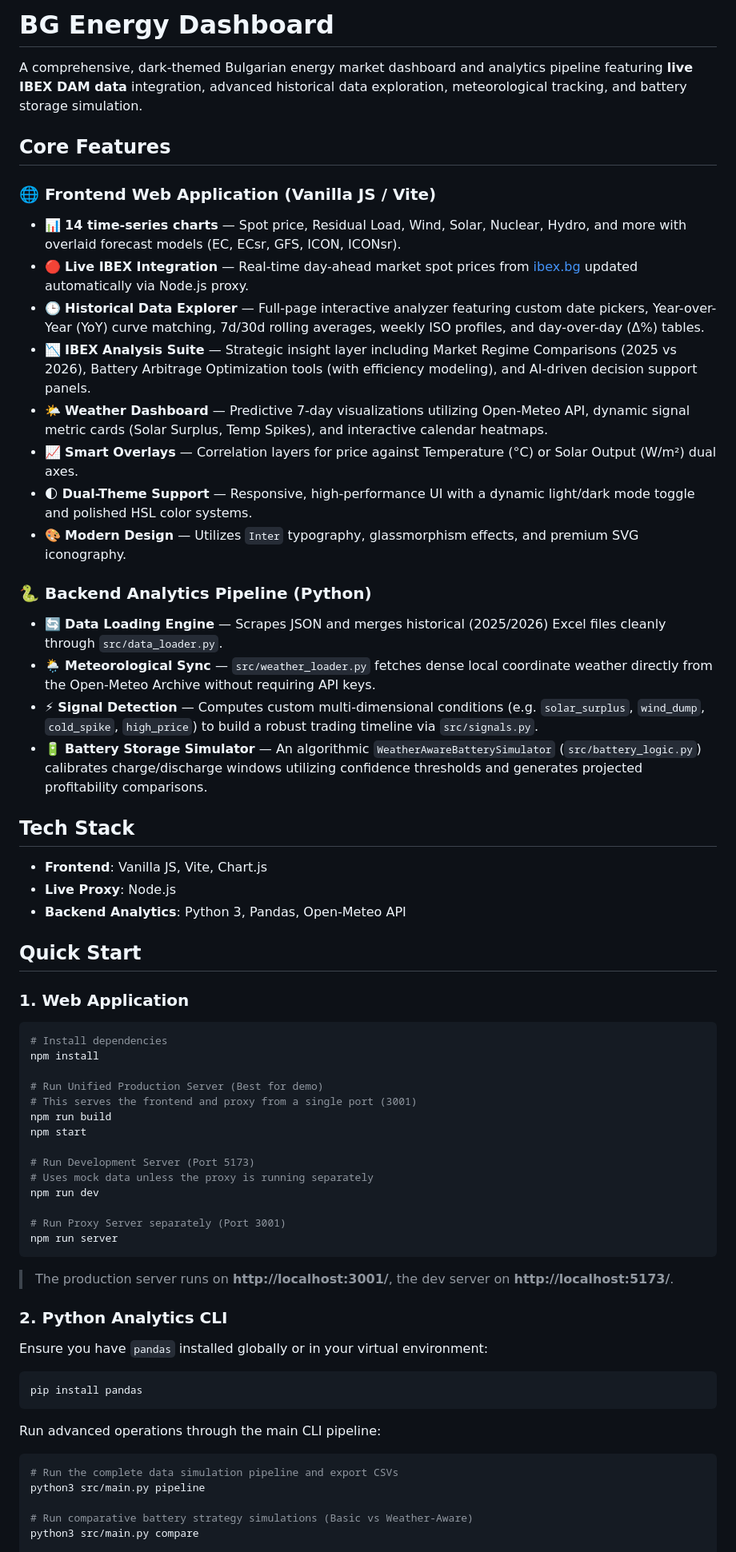
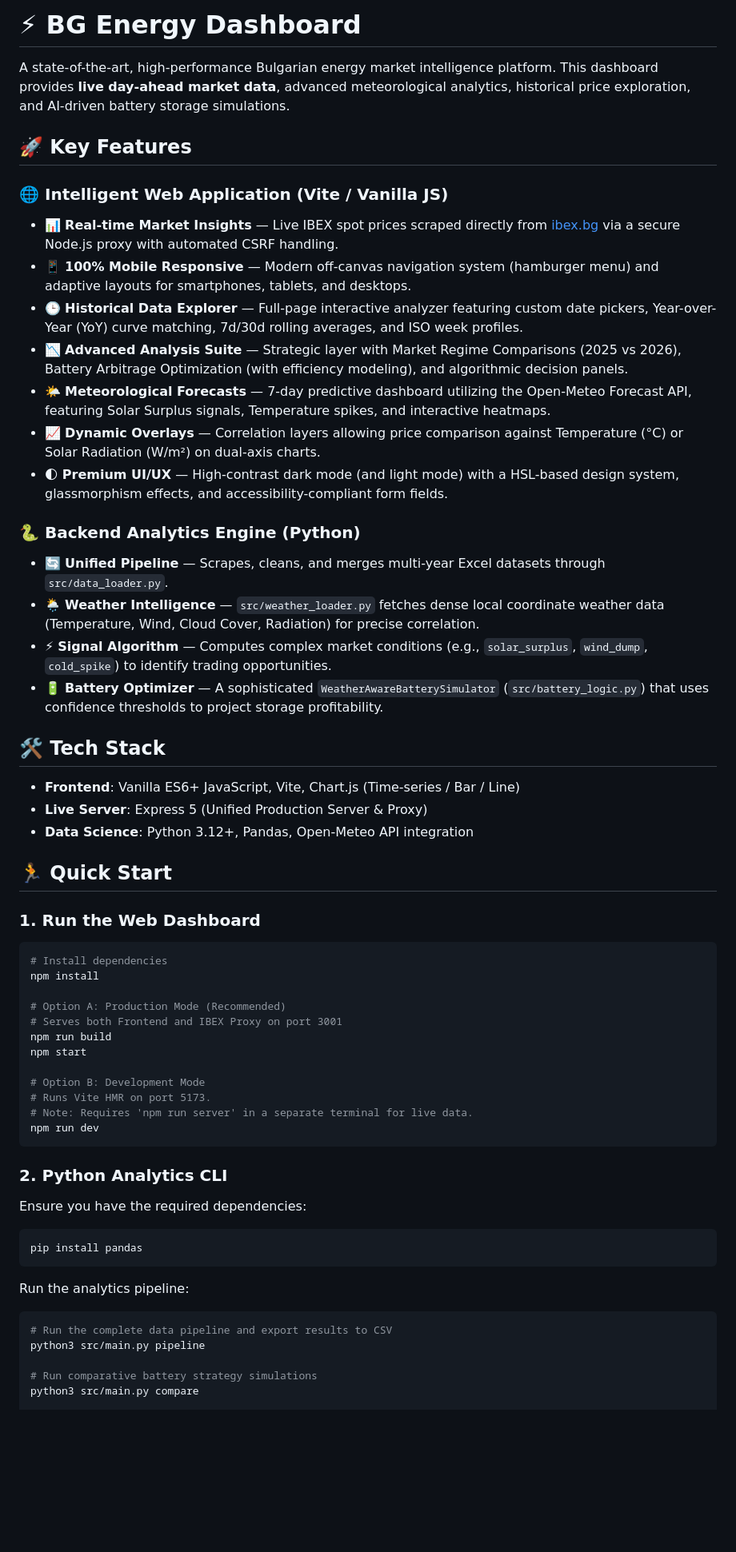
Before and after one commit to kris15kirov/bg-energy-dashboard, a Markdown page: README.md, the part around one of its changes. Shown at 80% size. Rendered like a GitHub page; blank space fills up the shorter version.

Commit message:
docs: update README with latest feature set and architecture details

````diff
--- a/README.md
+++ b/README.md
@@ -1,63 +1,59 @@
-# BG Energy Dashboard
+# ⚡ BG Energy Dashboard
 
-A comprehensive, dark-themed Bulgarian energy market dashboard and analytics pipeline featuring **live IBEX DAM data** integration, advanced historical data exploration, meteorological tracking, and battery storage simulation.
+A state-of-the-art, high-performance Bulgarian energy market intelligence platform. This dashboard provides **live day-ahead market data**, advanced meteorological analytics, historical price exploration, and AI-driven battery storage simulations.
 
-## Core Features
+## 🚀 Key Features
 
-### 🌐 Frontend Web Application (Vanilla JS / Vite)
-- 📊 **14 time-series charts** — Spot price, Residual Load, Wind, Solar, Nuclear, Hydro, and more with overlaid forecast models (EC, ECsr, GFS, ICON, ICONsr).
-- 🔴 **Live IBEX Integration** — Real-time day-ahead market spot prices from [ibex.bg](https://ibex.bg) updated automatically via Node.js proxy.
-- 🕒 **Historical Data Explorer** — Full-page interactive analyzer featuring custom date pickers, Year-over-Year (YoY) curve matching, 7d/30d rolling averages, weekly ISO profiles, and day-over-day (Δ%) tables.
-- 📉 **IBEX Analysis Suite** — Strategic insight layer including Market Regime Comparisons (2025 vs 2026), Battery Arbitrage Optimization tools (with efficiency modeling), and AI-driven decision support panels.
-- 🌤️ **Weather Dashboard** — Predictive 7-day visualizations utilizing Open-Meteo API, dynamic signal metric cards (Solar Surplus, Temp Spikes), and interactive calendar heatmaps.
-- 📈 **Smart Overlays** — Correlation layers for price against Temperature (°C) or Solar Output (W/m²) dual axes.
-- 🌓 **Dual-Theme Support** — Responsive, high-performance UI with a dynamic light/dark mode toggle and polished HSL color systems.
-- 🎨 **Modern Design** — Utilizes `Inter` typography, glassmorphism effects, and premium SVG iconography.
+### 🌐 Intelligent Web Application (Vite / Vanilla JS)
+- 📊 **Real-time Market Insights** — Live IBEX spot prices scraped directly from [ibex.bg](https://ibex.bg) via a secure Node.js proxy with automated CSRF handling.
+- 📱 **100% Mobile Responsive** — Modern off-canvas navigation system (hamburger menu) and adaptive layouts for smartphones, tablets, and desktops.
+- 🕒 **Historical Data Explorer** — Full-page interactive analyzer featuring custom date pickers, Year-over-Year (YoY) curve matching, 7d/30d rolling averages, and ISO week profiles.
+- 📉 **Advanced Analysis Suite** — Strategic layer with Market Regime Comparisons (2025 vs 2026), Battery Arbitrage Optimization (with efficiency modeling), and algorithmic decision panels.
+- 🌤️ **Meteorological Forecasts** — 7-day predictive dashboard utilizing the Open-Meteo Forecast API, featuring Solar Surplus signals, Temperature spikes, and interactive heatmaps.
+- 📈 **Dynamic Overlays** — Correlation layers allowing price comparison against Temperature (°C) or Solar Radiation (W/m²) on dual-axis charts.
+- 🌓 **Premium UI/UX** — High-contrast dark mode (and light mode) with a HSL-based design system, glassmorphism effects, and accessibility-compliant form fields.
 
-### 🐍 Backend Analytics Pipeline (Python)
-- 🔄 **Data Loading Engine** — Scrapes JSON and merges historical (2025/2026) Excel files cleanly through `src/data_loader.py`.
-- 🌦️ **Meteorological Sync** — `src/weather_loader.py` fetches dense local coordinate weather directly from the Open-Meteo Archive without requiring API keys.
-- ⚡ **Signal Detection** — Computes custom multi-dimensional conditions (e.g. `solar_surplus`, `wind_dump`, `cold_spike`, `high_price`) to build a robust trading timeline via `src/signals.py`.
-- 🔋 **Battery Storage Simulator** — An algorithmic `WeatherAwareBatterySimulator` (`src/battery_logic.py`) calibrates charge/discharge windows utilizing confidence thresholds and generates projected profitability comparisons.
+### 🐍 Backend Analytics Engine (Python)
+- 🔄 **Unified Pipeline** — Scrapes, cleans, and merges multi-year Excel datasets through `src/data_loader.py`.
+- 🌦️ **Weather Intelligence** — `src/weather_loader.py` fetches dense local coordinate weather data (Temperature, Wind, Cloud Cover, Radiation) for precise correlation.
+- ⚡ **Signal Algorithm** — Computes complex market conditions (e.g., `solar_surplus`, `wind_dump`, `cold_spike`) to identify trading opportunities.
+- 🔋 **Battery Optimizer** — A sophisticated `WeatherAwareBatterySimulator` (`src/battery_logic.py`) that uses confidence thresholds to project storage profitability.
 
-## Tech Stack
+## 🛠️ Tech Stack
 
-- **Frontend**: Vanilla JS, Vite, Chart.js
-- **Live Proxy**: Node.js
-- **Backend Analytics**: Python 3, Pandas, Open-Meteo API
+- **Frontend**: Vanilla ES6+ JavaScript, Vite, Chart.js (Time-series / Bar / Line)
+- **Live Server**: Express 5 (Unified Production Server & Proxy)
+- **Data Science**: Python 3.12+, Pandas, Open-Meteo API integration
 
-## Quick Start
+## 🏃 Quick Start
 
-### 1. Web Application
+### 1. Run the Web Dashboard
 ```bash
 # Install dependencies
 npm install
 
-# Run Unified Production Server (Best for demo)
-# This serves the frontend and proxy from a single port (3001)
+# Option A: Production Mode (Recommended)
+# Serves both Frontend and IBEX Proxy on port 3001
 npm run build
 npm start
 
-# Run Development Server (Port 5173)
-# Uses mock data unless the proxy is running separately
+# Option B: Development Mode
+# Runs Vite HMR on port 5173.
+# Note: Requires 'npm run server' in a separate terminal for live data.
 npm run dev
-
-# Run Proxy Server separately (Port 3001)
-npm run server
 ```
-> The production server runs on **http://localhost:3001/**, the dev server on **http://localhost:5173/**.
 
 ### 2. Python Analytics CLI
-Ensure you have `pandas` installed globally or in your virtual environment:
+Ensure you have the required dependencies:
 ```bash
 pip install pandas
 ```
 
-Run advanced operations through the main CLI pipeline:
+Run the analytics pipeline:
 ```bash
-# Run the complete data simulation pipeline and export CSVs
+# Run the complete data pipeline and export results to CSV
 python3 src/main.py pipeline
 
-# Run comparative battery strategy simulations (Basic vs Weather-Aware)
+# Run comparative battery strategy simulations
 python3 src/main.py compare
 
````
Also changed, not shown: other parts of README.md (+17 -23 lines).
